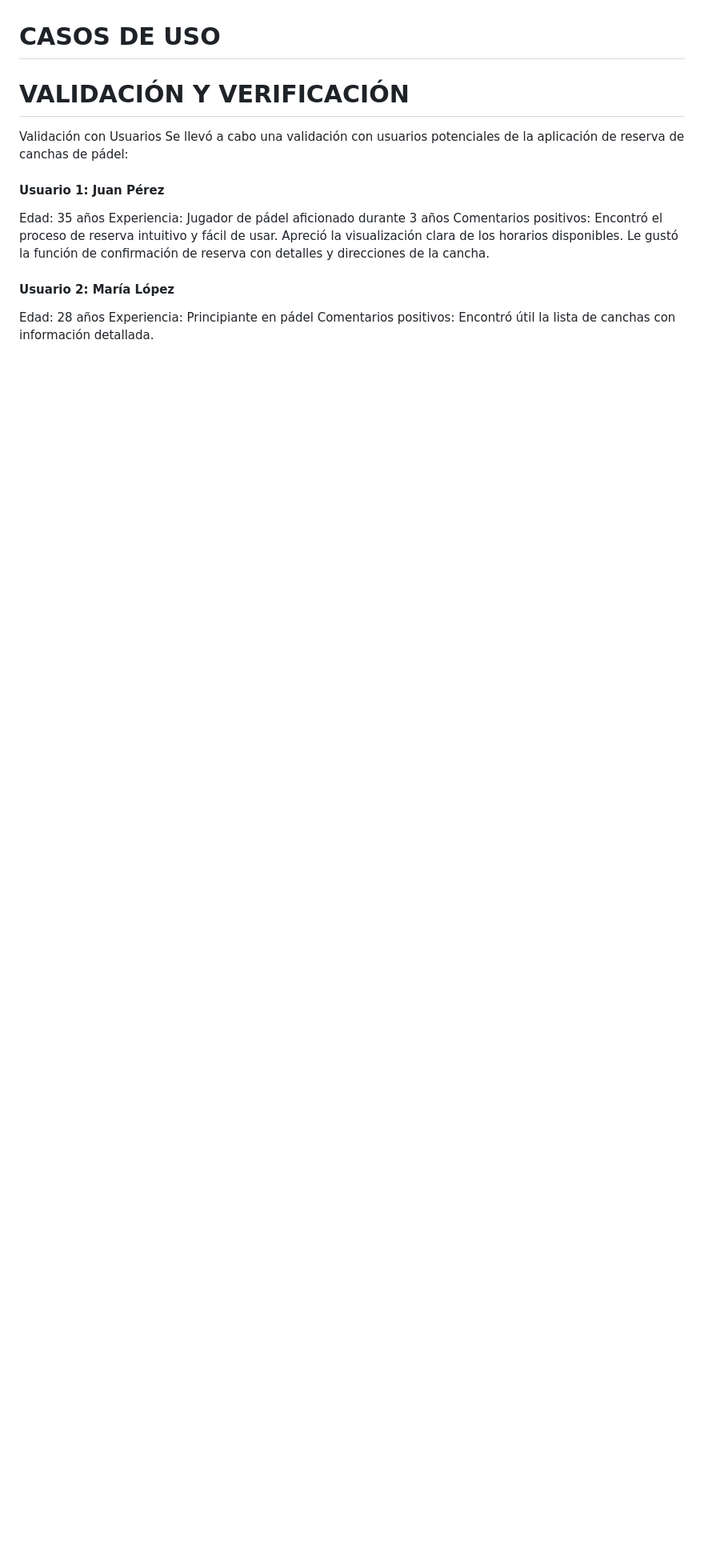
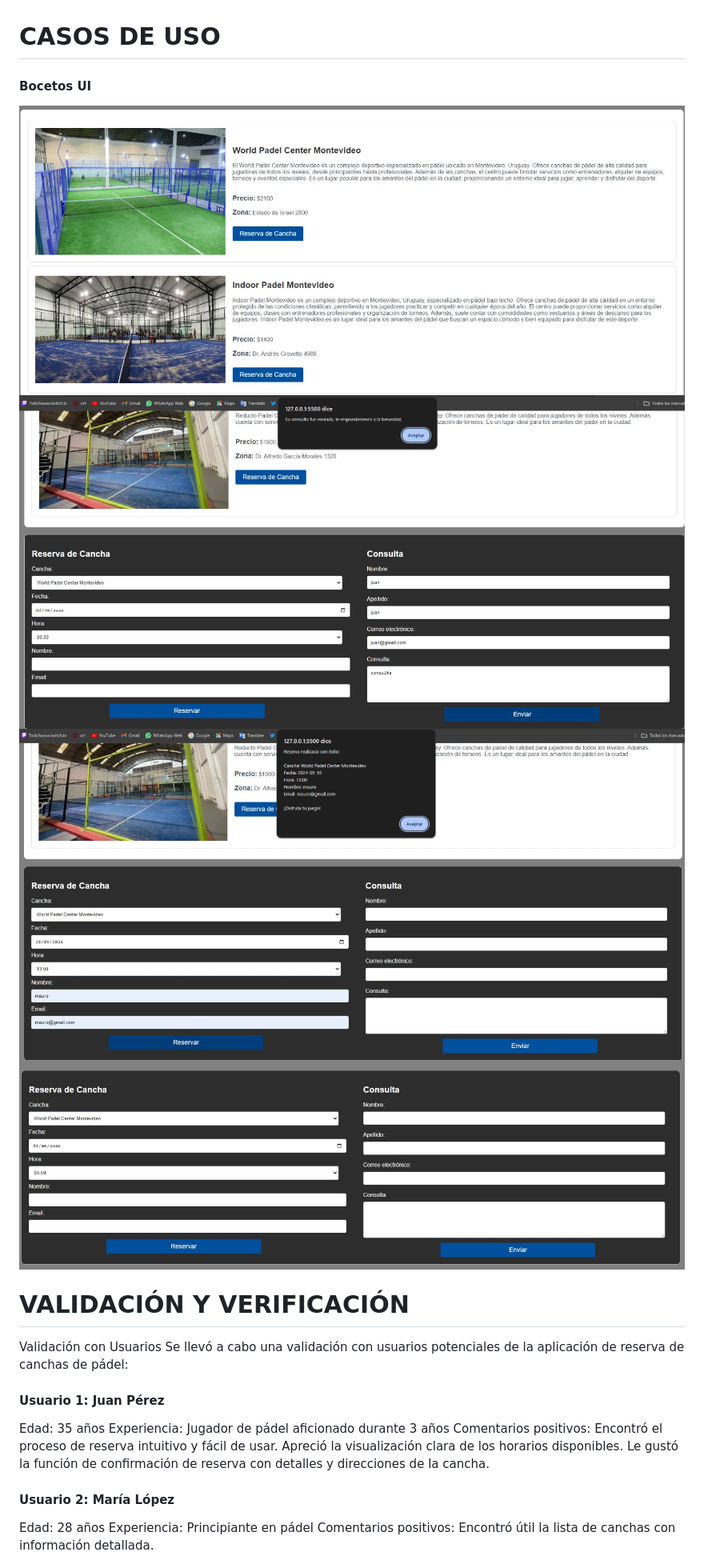
Before and after one commit to JuanCortabarria/Cortabarria-Kalichman-Orona, a Markdown page: README.md, the part around the change. Shown: that part at 80% size. Drawn GitHub-style; pictures changed too: SeleccionarCancha.png (added), confirmacionReserva.png (added), reservaCancha.png (added); blank space fills up the shorter version.

Commit message:
Bocetos

```diff
--- a/README.md
+++ b/README.md
@@ -111,6 +111,11 @@ El sistema debe ser fácil de mantener y actualizar, permitiendo la incorporaci
 El sistema debe ser capaz de integrarse con sistemas de pago en línea para procesar transacciones de reserva de manera segura y eficiente. Debe ser compatible con múltiples pasarelas de pago y proveedores de servicios de pago. Prioridad: Alta.
 
 # CASOS DE USO
+#### Bocetos UI
+![Modelo Conceptual del Problema](SeleccionarCancha.png)
+![Modelo Conceptual del Problema](reservaCancha2.png)
+![Modelo Conceptual del Problema](confirmacionReserva.png)
+![Modelo Conceptual del Problema](reservaCancha.png)
 
 # VALIDACIÓN Y VERIFICACIÓN
 Validación con Usuarios
```
